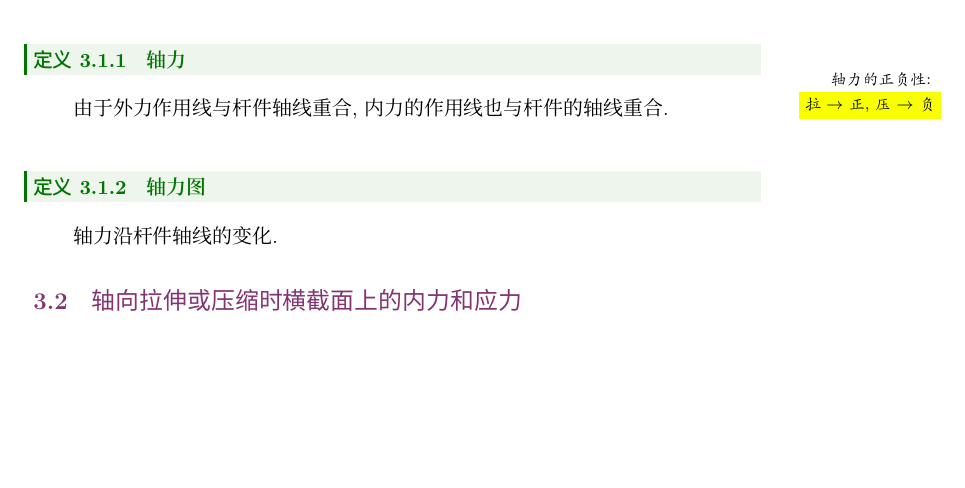
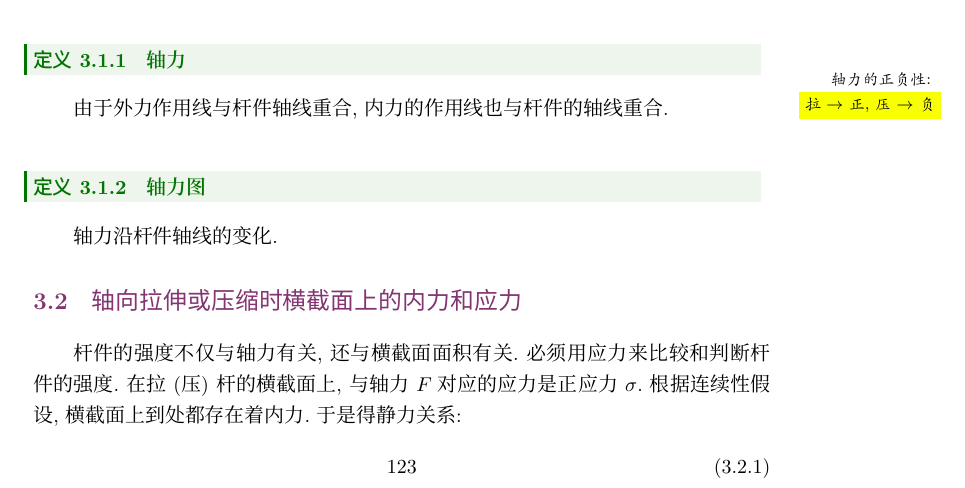
Before and after one commit to ShevonKuan/Engineering-mechanics, a LaTeX book (main.tex, which reads tex/p2_c2.tex): part of page 11 of 16, cut so that both start at the same text, the shorter picture padded with empty space. The pictures show the PDF file main.pdf that the author committed with the source.

Commit message:
Engineering-mechanics

```diff
--- a/tex/p2_c2.tex
+++ b/tex/p2_c2.tex
@@ -21,3 +21,7 @@
 	轴力沿杆件轴线的变化.
 \end{definition}
 \section{轴向拉伸或压缩时横截面上的内力和应力}
+杆件的强度不仅与轴力有关,还与横截面面积有关.必须用应力来比较和判断杆件的强度.在拉(压)杆的横截面上,与轴力$F_ {\n}$对应的应力是正应力$\sigma$.根据连续性假设,横截面上到处都存在着内力.于是得静力关系:
+\begin{equation}
+	123
+\end{equation}
```
Also changed, not shown: main.pdf, 3 other files.
